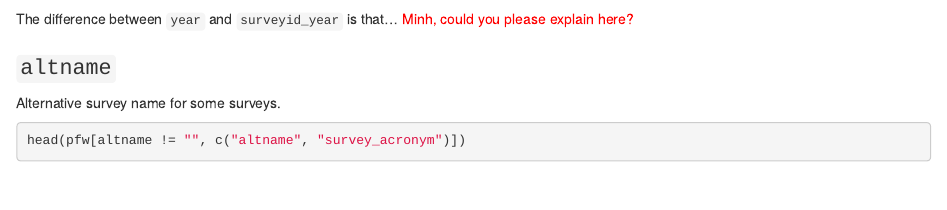
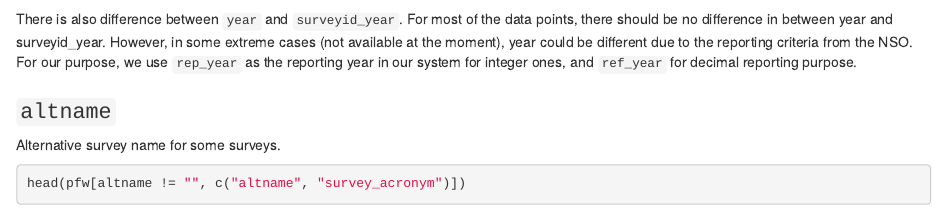
Before and after one commit to PIP-Technical-Team/PIPmanual, an R Markdown document (price_framework.Rmd): the page in a window 1100 px wide, from 1110 px down. Rendered offline with R 4.5, knitr and Pandoc, with nearby package versions; drawn as R Markdown's standard HTML page in place of the format the file asks for; some code elsewhere in the file could not run offline.

Commit message:
Update price_framework.Rmd
added explanation to the difference between surveyid_year and year

````diff
--- a/price_framework.Rmd
+++ b/price_framework.Rmd
@@ -39,8 +39,7 @@ countries.
 janitor::tabyl(pfw, wb_region_code, pcn_region_code)
 ```
 
-The difference between `year` and `surveyid_year` is that... [Minh, could you
-please explain here?]{style="color:red"}
+There is also difference between `year` and `surveyid_year`. For most of the data points, there should be no difference in between year and surveyid_year. However, in some extreme cases (not available at the moment), year could be different due to the reporting criteria from the NSO. For our purpose, we use `rep_year` as the reporting year in our system for integer ones, and `ref_year` for decimal reporting purpose.
 
 ### `altname` {-}
 
````
